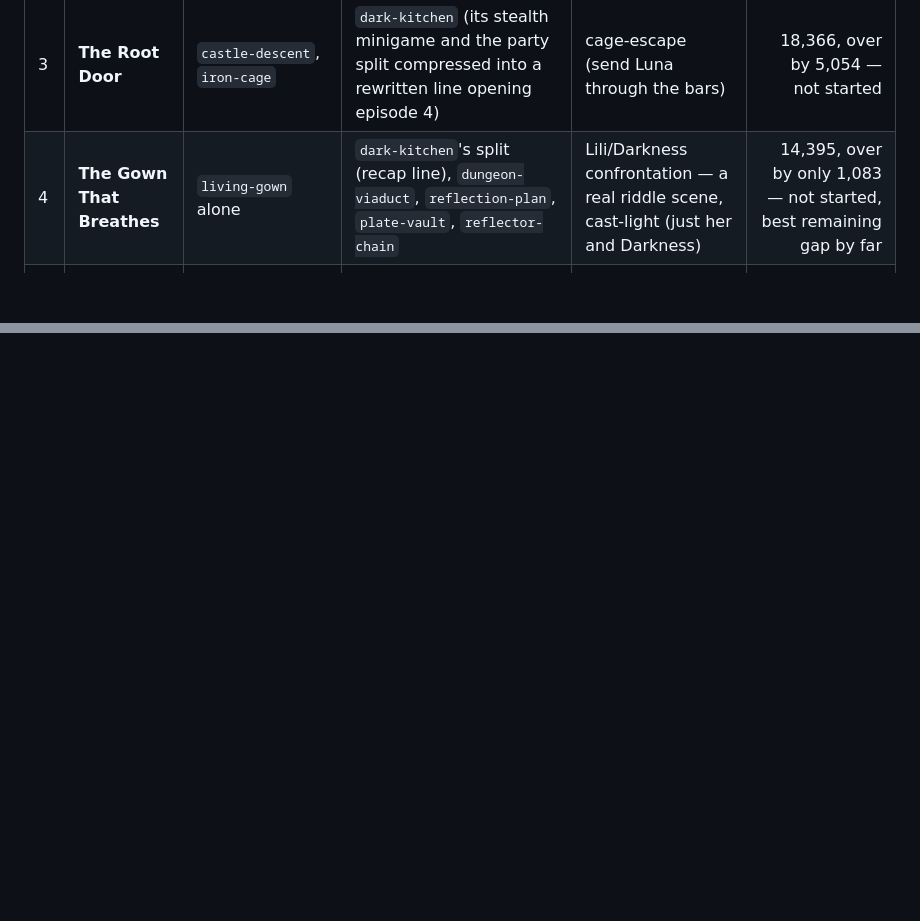
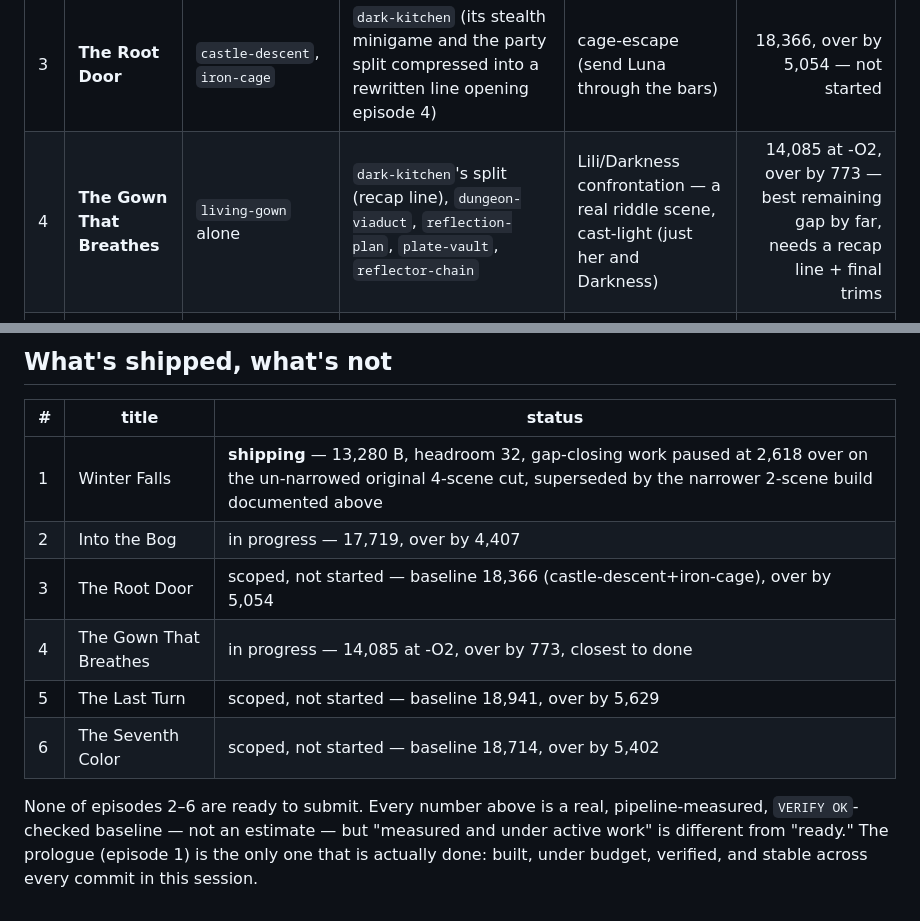
Before and after one commit to gamedevpl/seventh-color-js13-2026, a Markdown page: EPISODES.md, 2 parts joined by grey strips. Drawn GitHub-style; blank space fills up the shorter version.

```diff
--- a/EPISODES.md
+++ b/EPISODES.md
@@ -203,7 +203,7 @@ material for what a compressed transition line needs to imply.
 | 1 | **Winter Falls** | `shadow-council`, `frozen-pond` (rewritten) | `jacks-glade`, `blindfold-path`, `unicorn-stream` | Ice Rain (built) | shipping at 13,303, headroom 9 |
 | 2 | **Into the Bog** | `bog-cottage`, `meg-encounter` | `gumps-judgment`, `surviving-mare`, `faerie-council`, `hollow-armory`, `rescue-vow` | dual-puzzle → Meg's set piece, both real (thick) minigames | 17,719, over by 4,407 — in progress |
 | 3 | **The Root Door** | `castle-descent`, `iron-cage` | `dark-kitchen` (its stealth minigame and the party split compressed into a rewritten line opening episode 4) | cage-escape (send Luna through the bars) | 18,366, over by 5,054 — not started |
-| 4 | **The Gown That Breathes** | `living-gown` alone | `dark-kitchen`'s split (recap line), `dungeon-viaduct`, `reflection-plan`, `plate-vault`, `reflector-chain` | Lili/Darkness confrontation — a real riddle scene, cast-light (just her and Darkness) | 14,395, over by only 1,083 — not started, best remaining gap by far |
+| 4 | **The Gown That Breathes** | `living-gown` alone | `dark-kitchen`'s split (recap line), `dungeon-viaduct`, `reflection-plan`, `plate-vault`, `reflector-chain` | Lili/Darkness confrontation — a real riddle scene, cast-light (just her and Darkness) | 14,085 at -O2, over by 773 — best remaining gap by far, needs a recap line + final trims |
 | 5 | **The Last Turn** | `false-yield`, `false-sacrifice`, `final-beam`, `throne-pursuit`, `last-stand` — all five, unreduced | — (measured: dropping `false-yield`+`false-sacrifice` only saved 251 bytes once the cast floor is paid, so cutting Lili's own agency beats from her climax bought almost nothing) | the villain's actual defeat + the collapsing-causeway chase | 18,941, over by 5,629 — not started |
 | 6 | **The Seventh Color** | `spring-remembers`, `ring-pond`, `forest-vow` | — | three payoff minigames back to back, epilogue reunion | 18,714, over by 5,402 — not started |
 
@@ -302,0 +356,16 @@ return work at this point, not a clear win.
+## What's shipped, what's not
+
+| # | title | status |
+| --- | --- | --- |
+| 1 | Winter Falls | **shipping** — 13,280 B, headroom 32, gap-closing work paused at 2,618 over on the un-narrowed original 4-scene cut, superseded by the narrower 2-scene build documented above |
+| 2 | Into the Bog | in progress — 17,719, over by 4,407 |
+| 3 | The Root Door | scoped, not started — baseline 18,366 (castle-descent+iron-cage), over by 5,054 |
+| 4 | The Gown That Breathes | in progress — 14,085 at -O2, over by 773, closest to done |
+| 5 | The Last Turn | scoped, not started — baseline 18,941, over by 5,629 |
+| 6 | The Seventh Color | scoped, not started — baseline 18,714, over by 5,402 |
+
+None of episodes 2–6 are ready to submit. Every number above is a real,
+pipeline-measured, `VERIFY OK`-checked baseline — not an estimate — but
+"measured and under active work" is different from "ready." The prologue
+(episode 1) is the only one that is actually done: built, under budget,
+verified, and stable across every commit in this session.
```
Also changed, not shown: other parts of EPISODES.md (+53 -0 lines).
